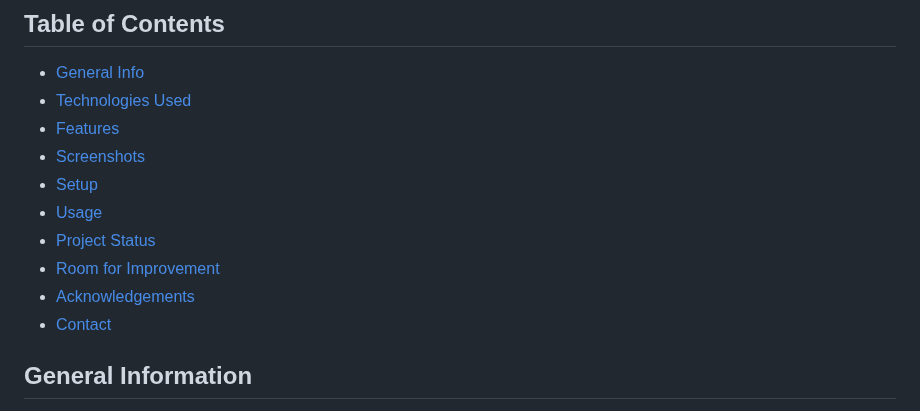
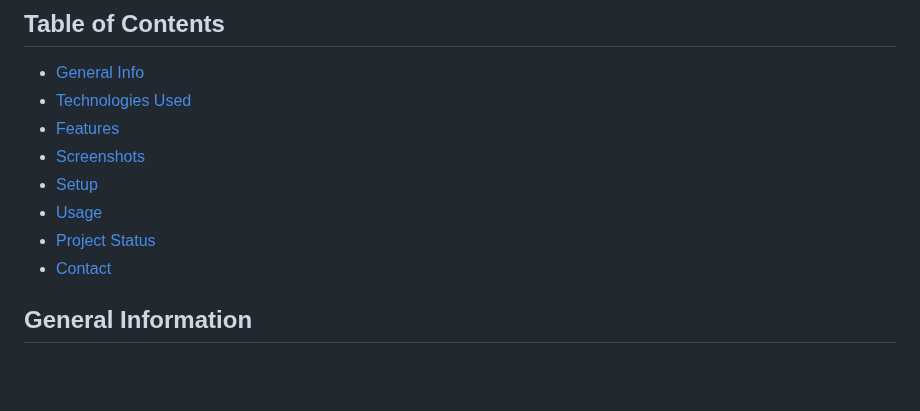
Before and after one commit to norberto926/NewGym, a Markdown page: README.md, the part around the change. GitHub-like rendering; blank space fills up the shorter version.

```diff
--- a/README.md
+++ b/README.md
@@ -10,8 +10,6 @@
 * [Setup](#setup)
 * [Usage](#usage)
 * [Project Status](#project-status)
-* [Room for Improvement](#room-for-improvement)
-* [Acknowledgements](#acknowledgements)
 * [Contact](#contact)
 
 
```
